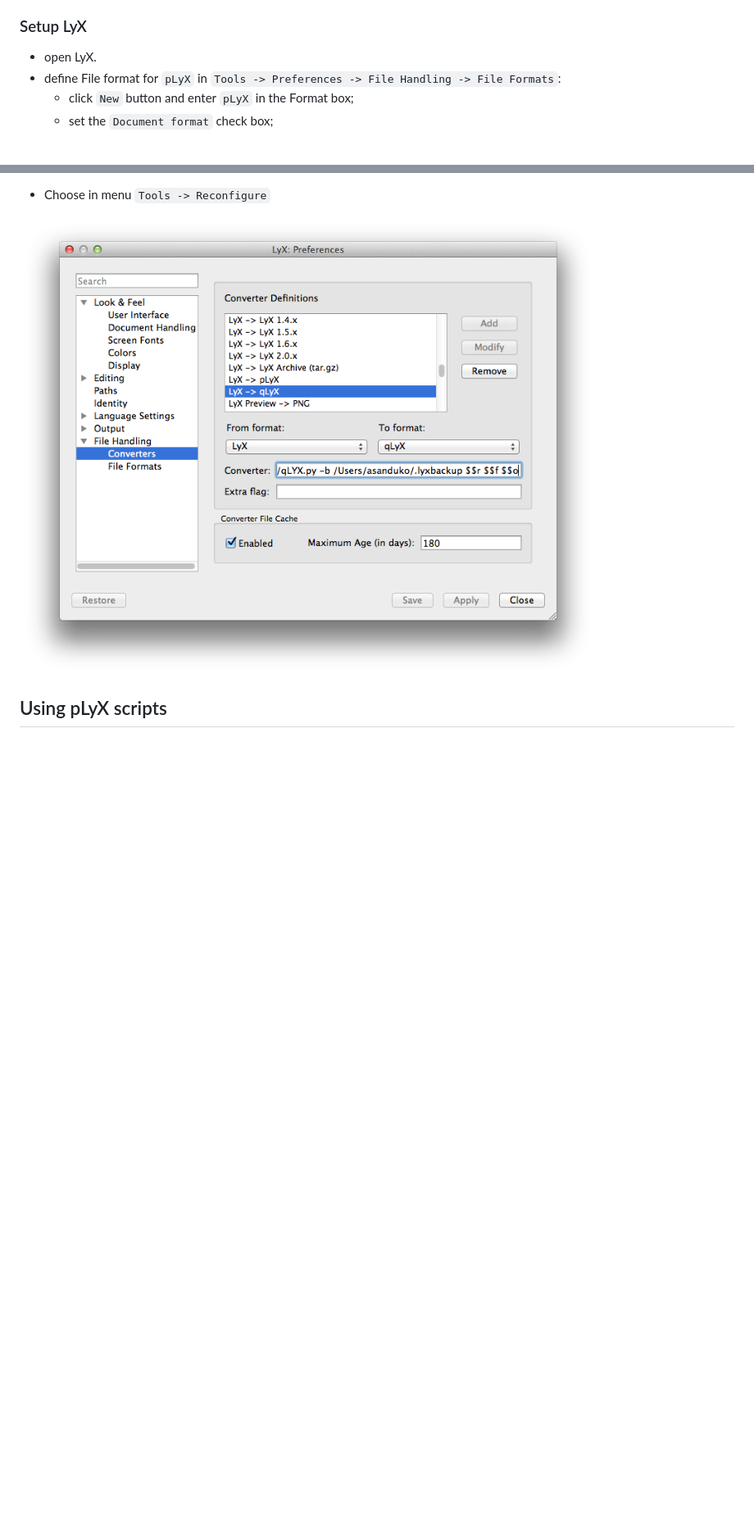
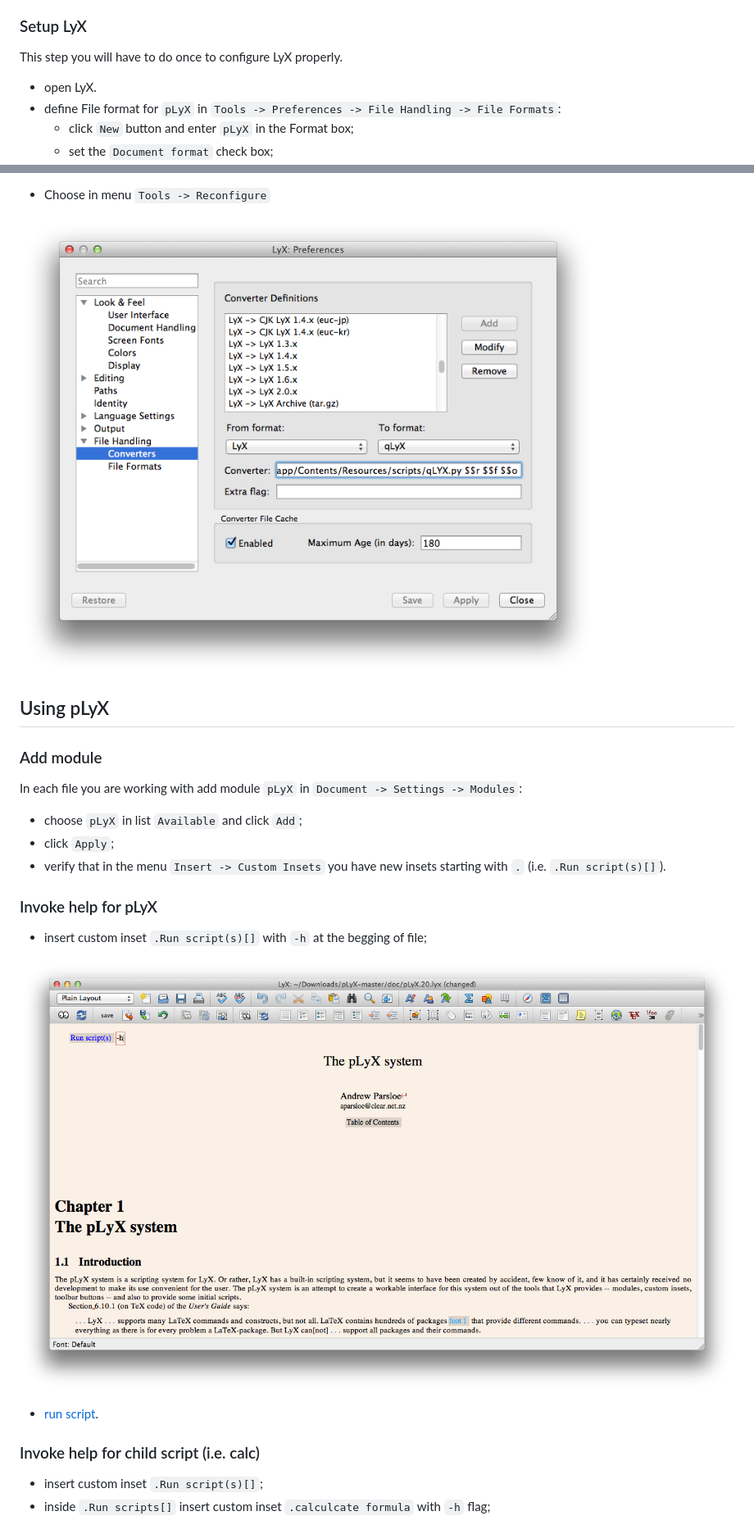
Before and after one commit to alexsanduk/pLyX, a Markdown page: README.md, 2 parts joined by grey strips. Shown: that part at 82% size. Rendered like a GitHub page; pictures changed too: screens/pLyX_help.png (added), screens/qLyX_converter.png; blank space fills up the shorter version.

```diff
--- a/README.md
+++ b/README.md
@@ -50,6 +50,7 @@ manipulate
 * You ready to [setup LyX](#setup-lyx).
 
 ### Setup LyX
+This step you will have to do once to configure LyX properly.
 * open LyX.
 * define File format for `pLyX` in `Tools -> Preferences -> File Handling -> File Formats`:
   * click `New` button and enter `pLyX` in the Format box;
@@ -93,4 +94,19 @@ manipulate
 
 ![](screens/qLyX_converter.png)
 
-## Using pLyX scripts
+## Using pLyX
+### Add module
+In each file you are working with add module `pLyX` in `Document -> Settings -> Modules`:
+* choose `pLyX` in list `Available` and click `Add`;
+* click `Apply`;
+* verify that in the menu `Insert -> Custom Insets` you have new insets starting with `.` (i.e. `.Run script(s)[]`).
+### Invoke help for pLyX
+* insert custom inset `.Run script(s)[]` with `-h` at the begging of file;
+
+![](screens/pLyX_help.png)
+
+* [run script](#run-script).
+### Invoke help for child script (i.e. calc)
+* insert custom inset `.Run script(s)[]`;
+* inside `.Run scripts[]` insert custom inset `.calculcate formula` with `-h` flag;
+
```
Also changed, not shown: other parts of README.md (+5 -0 lines), screens/calculate_help.png (added).
